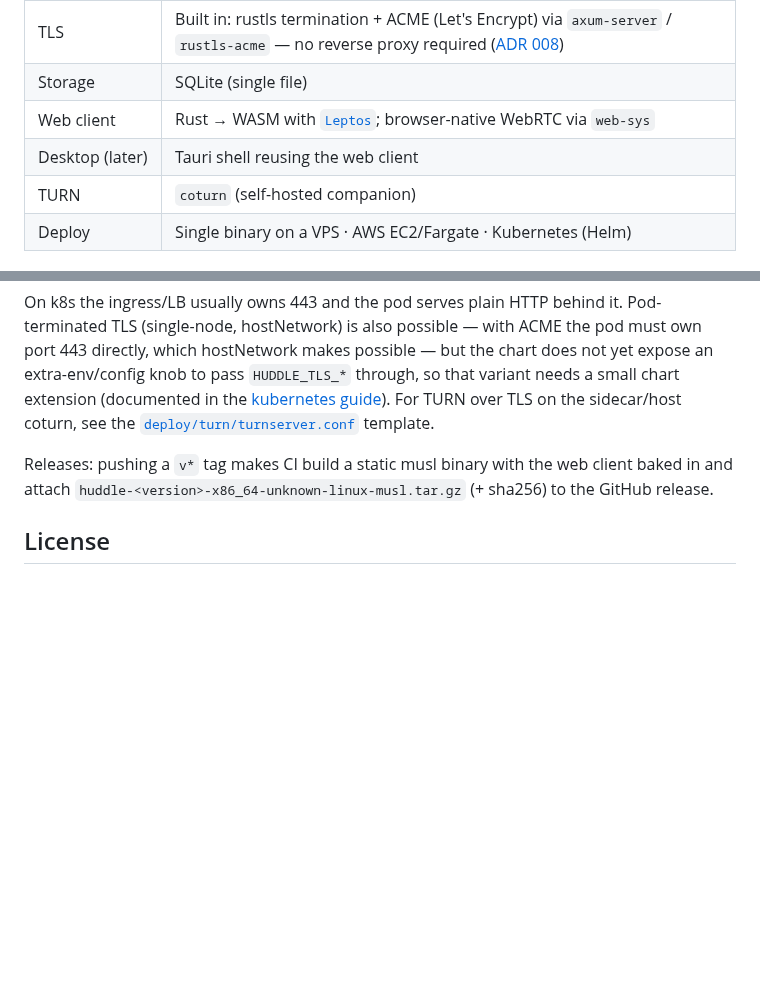
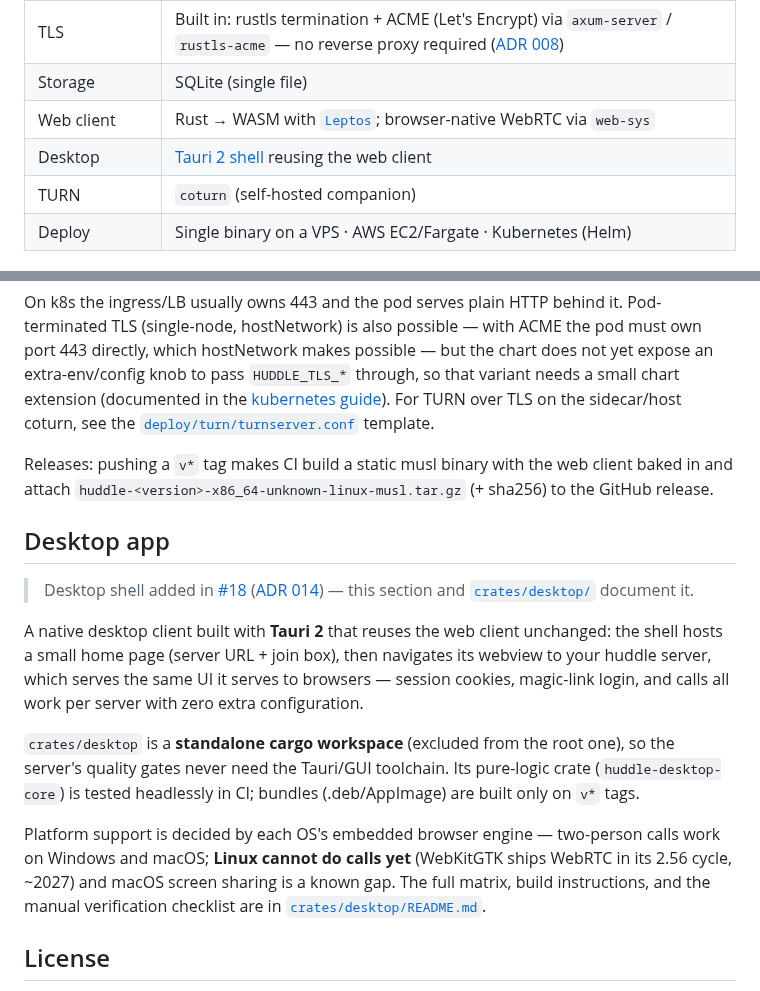
Before and after one commit to aron98/huddle, a Markdown page: README.md, 2 parts joined by grey strips. Drawn GitHub-style; blank space fills up the shorter version.

```diff
--- a/README.md
+++ b/README.md
@@ -54,7 +54,7 @@ next (SSO, simulcast, passcodes, E2EE, recording, and more).
 | TLS | Built in: rustls termination + ACME (Let's Encrypt) via `axum-server` / `rustls-acme` — no reverse proxy required ([ADR 008](docs/adr/008-built-in-tls-termination.md)) |
 | Storage | SQLite (single file) |
 | Web client | Rust → WASM with [`Leptos`](https://github.com/leptos-rs/leptos); browser-native WebRTC via `web-sys` |
-| Desktop (later) | Tauri shell reusing the web client |
+| Desktop | [Tauri 2 shell](#desktop-app) reusing the web client |
 | TURN | `coturn` (self-hosted companion) |
 | Deploy | Single binary on a VPS · AWS EC2/Fargate · Kubernetes (Helm) |
 
@@ -391,6 +391,29 @@ Releases: pushing a `v*` tag makes CI build a static musl binary with the web
 client baked in and attach `huddle-<version>-x86_64-unknown-linux-musl.tar.gz`
 (+ sha256) to the GitHub release.
 
+## Desktop app
+
+> Desktop shell added in [#18](https://github.com/aron98/huddle/issues/18)
+> ([ADR 014](docs/adr/014-tauri-desktop-shell.md)) — this section and
+> [`crates/desktop/`](crates/desktop/README.md) document it.
+
+A native desktop client built with **Tauri 2** that reuses the web client
+unchanged: the shell hosts a small home page (server URL + join box), then
+navigates its webview to your huddle server, which serves the same UI it serves
+to browsers — session cookies, magic-link login, and calls all work per server
+with zero extra configuration.
+
+`crates/desktop` is a **standalone cargo workspace** (excluded from the root
+one), so the server's quality gates never need the Tauri/GUI toolchain. Its
+pure-logic crate (`huddle-desktop-core`) is tested headlessly in CI; bundles
+(.deb/AppImage) are built only on `v*` tags.
+
+Platform support is decided by each OS's embedded browser engine — two-person
+calls work on Windows and macOS; **Linux cannot do calls yet** (WebKitGTK ships
+WebRTC in its 2.56 cycle, ~2027) and macOS screen sharing is a known gap. The
+full matrix, build instructions, and the manual verification checklist are in
+[`crates/desktop/README.md`](crates/desktop/README.md).
+
 ## License
 
 Licensed under the [Apache License, Version 2.0](LICENSE). Unless required by
```
Also changed, not shown: AGENTS.md (+1 -0 lines), docs/adr/014-tauri-desktop-shell.md (added, +114 -0 lines).
